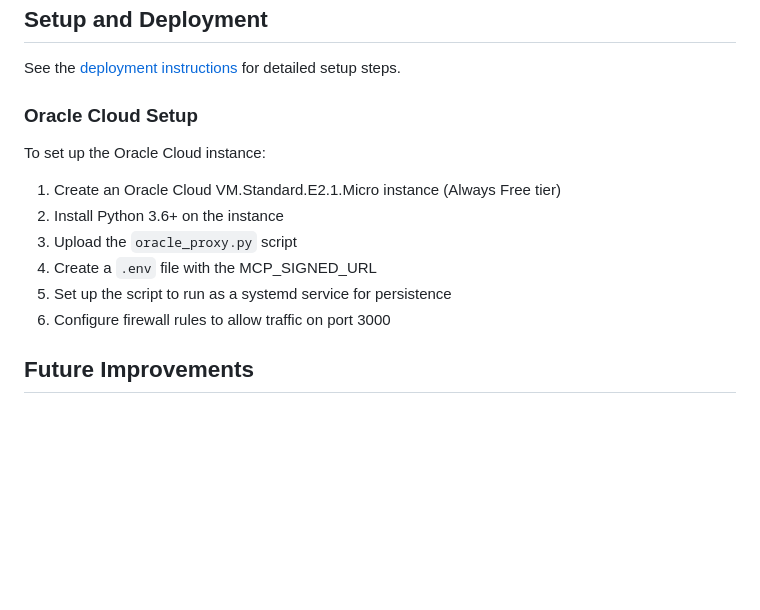
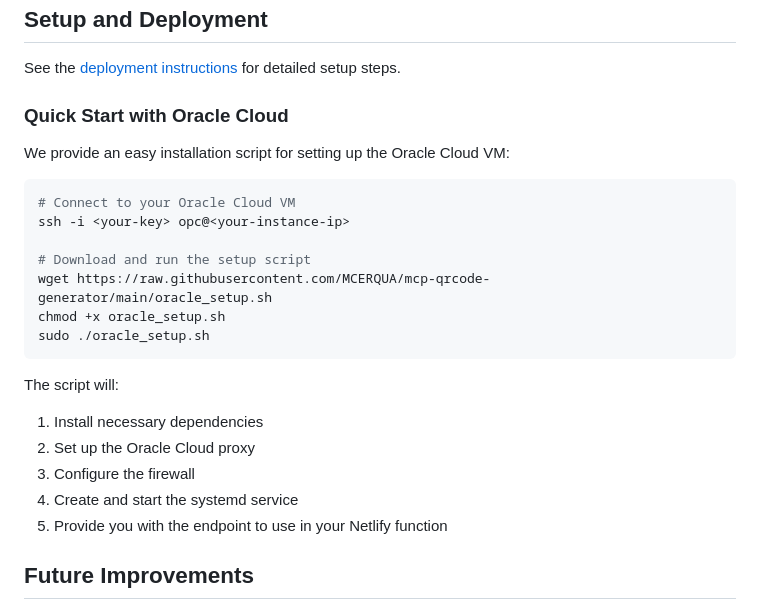
Before and after one commit to MCERQUA/mcp-qrcode-generator, a Markdown page: README.md, the part around the change. GitHub-like rendering; blank space fills up the shorter version.

Commit message:
Update README.md to mention quick start script

````diff
--- a/README.md
+++ b/README.md
@@ -66,15 +66,26 @@ Our Oracle Cloud implementation addresses these issues by providing a persistent
 
 See the [deployment instructions](DEPLOYMENT.md) for detailed setup steps.
 
-### Oracle Cloud Setup
+### Quick Start with Oracle Cloud
 
-To set up the Oracle Cloud instance:
-1. Create an Oracle Cloud VM.Standard.E2.1.Micro instance (Always Free tier)
-2. Install Python 3.6+ on the instance
-3. Upload the `oracle_proxy.py` script
-4. Create a `.env` file with the MCP_SIGNED_URL
-5. Set up the script to run as a systemd service for persistence
-6. Configure firewall rules to allow traffic on port 3000
+We provide an easy installation script for setting up the Oracle Cloud VM:
+
+```bash
+# Connect to your Oracle Cloud VM
+ssh -i <your-key> opc@<your-instance-ip>
+
+# Download and run the setup script
+wget https://raw.githubusercontent.com/MCERQUA/mcp-qrcode-generator/main/oracle_setup.sh
+chmod +x oracle_setup.sh
+sudo ./oracle_setup.sh
+```
+
+The script will:
+1. Install necessary dependencies
+2. Set up the Oracle Cloud proxy
+3. Configure the firewall
+4. Create and start the systemd service
+5. Provide you with the endpoint to use in your Netlify function
 
 ## Future Improvements
 
````
